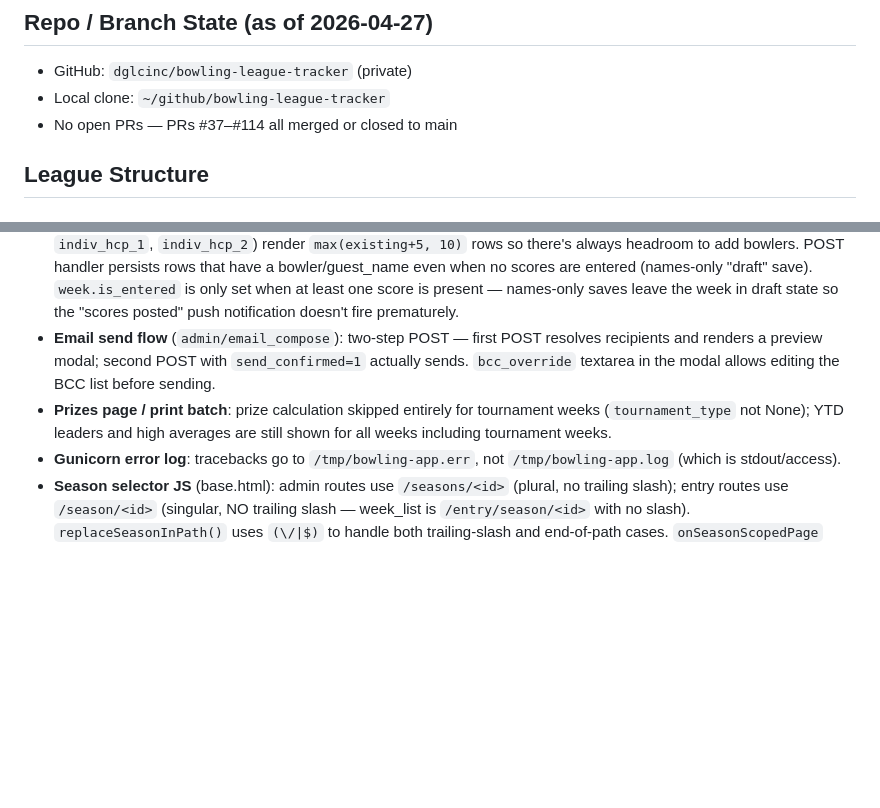
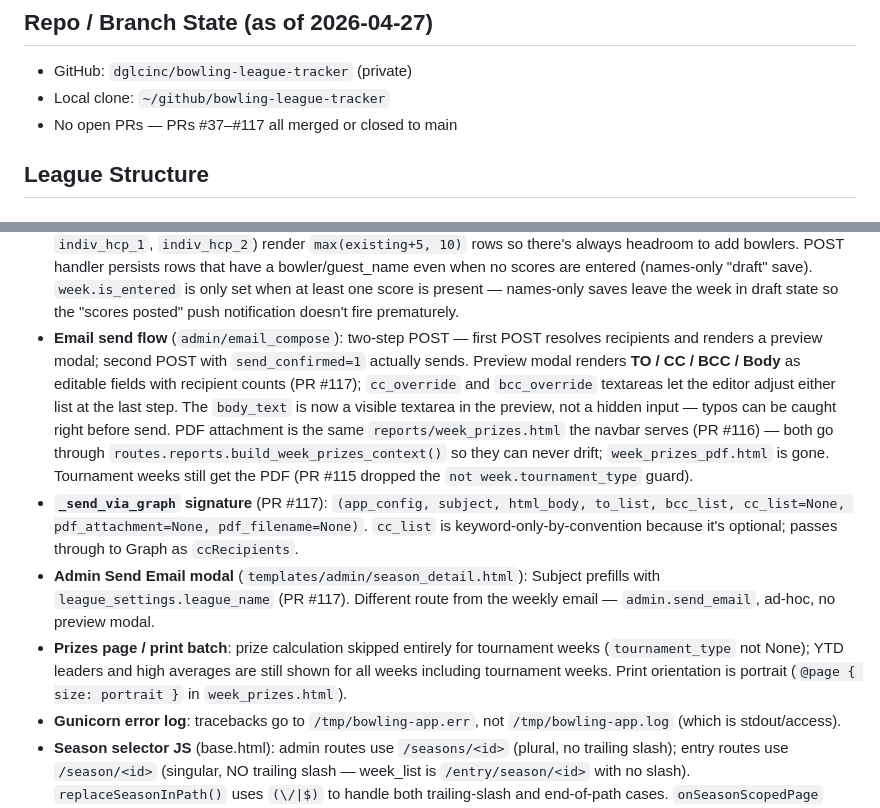
Before and after one commit to dglcinc/bowling-league-tracker, a Markdown page: CLAUDE.md, 2 parts joined by grey strips. Drawn GitHub-style; blank space fills up the shorter version.

Commit message:
docs: record PR #115-117 (email PDF on tournament weeks, template consolidation, TO/CC/BCC/body preview)
Co-Authored-By: Claude Opus 4.7 (1M context) <noreply@anthropic.com>
Co-Authored-By: Claude Sonnet 4.6 <noreply@anthropic.com>

```diff
--- a/CLAUDE.md
+++ b/CLAUDE.md
@@ -13,7 +13,7 @@ Teams: 4. Bowlers: ~65 total (mix of active and inactive).
 
 - GitHub: `dglcinc/bowling-league-tracker` (private)
 - Local clone: `~/github/bowling-league-tracker`
-- No open PRs — PRs #37–#114 all merged or closed to main
+- No open PRs — PRs #37–#117 all merged or closed to main
 
 ## League Structure
 
@@ -209,8 +209,10 @@ XLS path: `~/OneDrive - DGLC/Claude/Historic Scoresheets/`
 - **Cache invalidation**: `cache.clear()` must be called after `week.is_entered = True` in every scoring POST (matchup_entry, position_entry, tournament_entry). All three paths do this as of PR #110.
 - **Tournament entry dropdown JS**: new rows are created by cloning `firstSelect.innerHTML`, so `<optgroup>` elements added in the Jinja template automatically carry through to dynamically-added rows. New row's bowler-select is reset with `sel.selectedIndex = 0` (PR #114) — don't switch back to `sel.value = ''`, that's brittle when the cloned innerHTML carries a `selected` attribute.
 - **Tournament entry row buffer + draft saves** (PR #114): all three `tournament_entry` types (`indiv_scratch`, `indiv_hcp_1`, `indiv_hcp_2`) render `max(existing+5, 10)` rows so there's always headroom to add bowlers. POST handler persists rows that have a bowler/guest_name even when no scores are entered (names-only "draft" save). `week.is_entered` is only set when at least one score is present — names-only saves leave the week in draft state so the "scores posted" push notification doesn't fire prematurely.
-- **Email send flow** (`admin/email_compose`): two-step POST — first POST resolves recipients and renders a preview modal; second POST with `send_confirmed=1` actually sends. `bcc_override` textarea in the modal allows editing the BCC list before sending.
-- **Prizes page / print batch**: prize calculation skipped entirely for tournament weeks (`tournament_type` not None); YTD leaders and high averages are still shown for all weeks including tournament weeks.
+- **Email send flow** (`admin/email_compose`): two-step POST — first POST resolves recipients and renders a preview modal; second POST with `send_confirmed=1` actually sends. Preview modal renders **TO / CC / BCC / Body** as editable fields with recipient counts (PR #117); `cc_override` and `bcc_override` textareas let the editor adjust either list at the last step. The `body_text` is now a visible textarea in the preview, not a hidden input — typos can be caught right before send. PDF attachment is the same `reports/week_prizes.html` the navbar serves (PR #116) — both go through `routes.reports.build_week_prizes_context()` so they can never drift; `week_prizes_pdf.html` is gone. Tournament weeks still get the PDF (PR #115 dropped the `not week.tournament_type` guard).
+- **`_send_via_graph` signature** (PR #117): `(app_config, subject, html_body, to_list, bcc_list, cc_list=None, pdf_attachment=None, pdf_filename=None)`. `cc_list` is keyword-only-by-convention because it's optional; passes through to Graph as `ccRecipients`.
+- **Admin Send Email modal** (`templates/admin/season_detail.html`): Subject prefills with `league_settings.league_name` (PR #117). Different route from the weekly email — `admin.send_email`, ad-hoc, no preview modal.
+- **Prizes page / print batch**: prize calculation skipped entirely for tournament weeks (`tournament_type` not None); YTD leaders and high averages are still shown for all weeks including tournament weeks. Print orientation is portrait (`@page { size: portrait }` in `week_prizes.html`).
 - **Gunicorn error log**: tracebacks go to `/tmp/bowling-app.err`, not `/tmp/bowling-app.log` (which is stdout/access).
 - **Season selector JS** (base.html): admin routes use `/seasons/<id>` (plural, no trailing slash); entry routes use `/season/<id>` (singular, NO trailing slash — week_list is `/entry/season/<id>` with no slash). `replaceSeasonInPath()` uses `(\/|$)` to handle both trailing-slash and end-of-path cases. `onSeasonScopedPage` uses same pattern. Records/BowlerDir pages set `isCrossSeasonPage=true` (via Jinja endpoint check) to suppress stored-season restore. Pages arrived at via `?back=records` set `arrivedFromRecords=true` to skip localStorage update (prevents browsing historical records from corrupting the working season).
 - **Sortable columns**: `sortable-head` class on `<thead>`, `data-sort="num"|"text"` on `<th>`, optional `data-sort-val` on `<td>` when display differs from sort value (e.g. medal emoji, "3, 3, 3" games string, score+name cell). Applied to: Weekly Alpha, YTD Alpha, Bowler Directory, Records (All-Time + By Season + Most Improved), Bowler Detail (all 3 tables).
```
